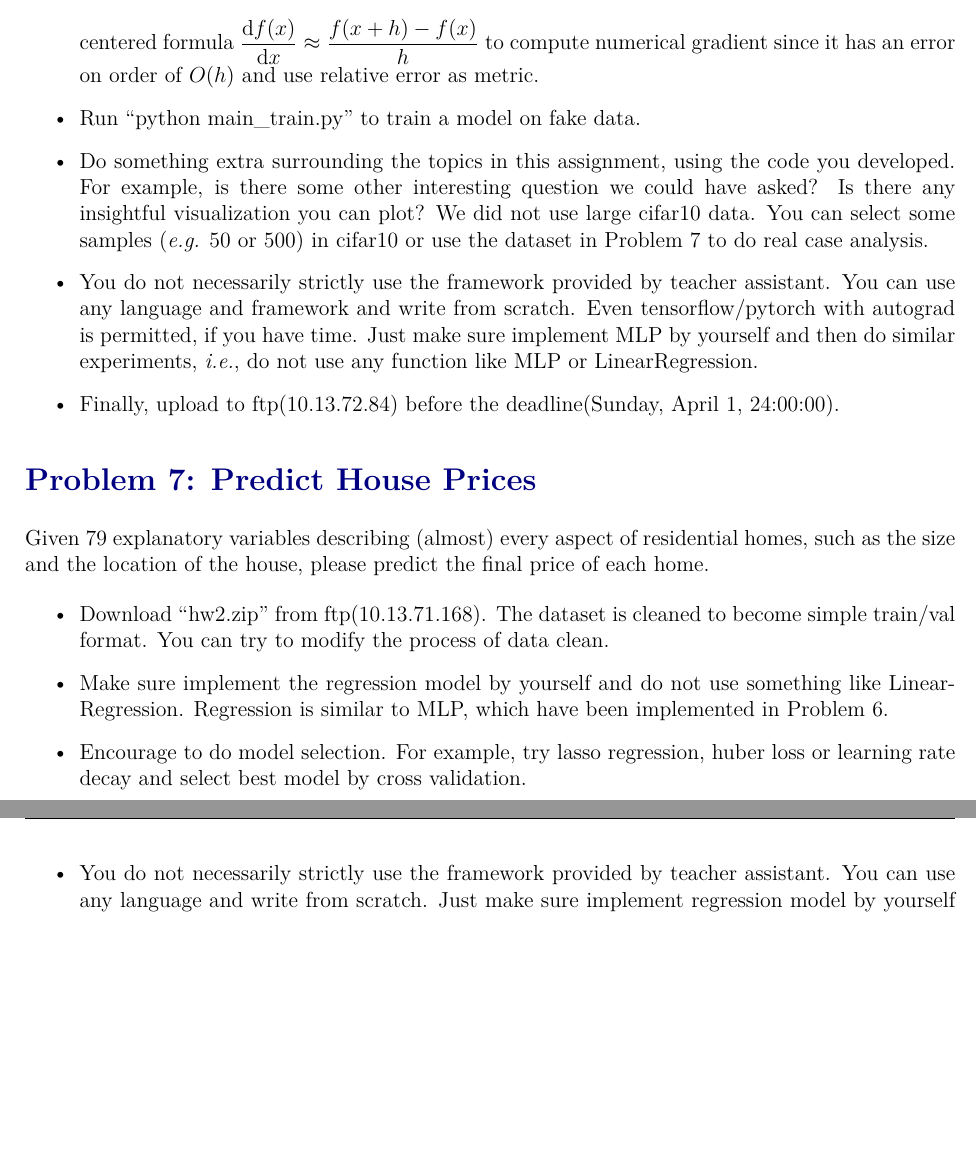
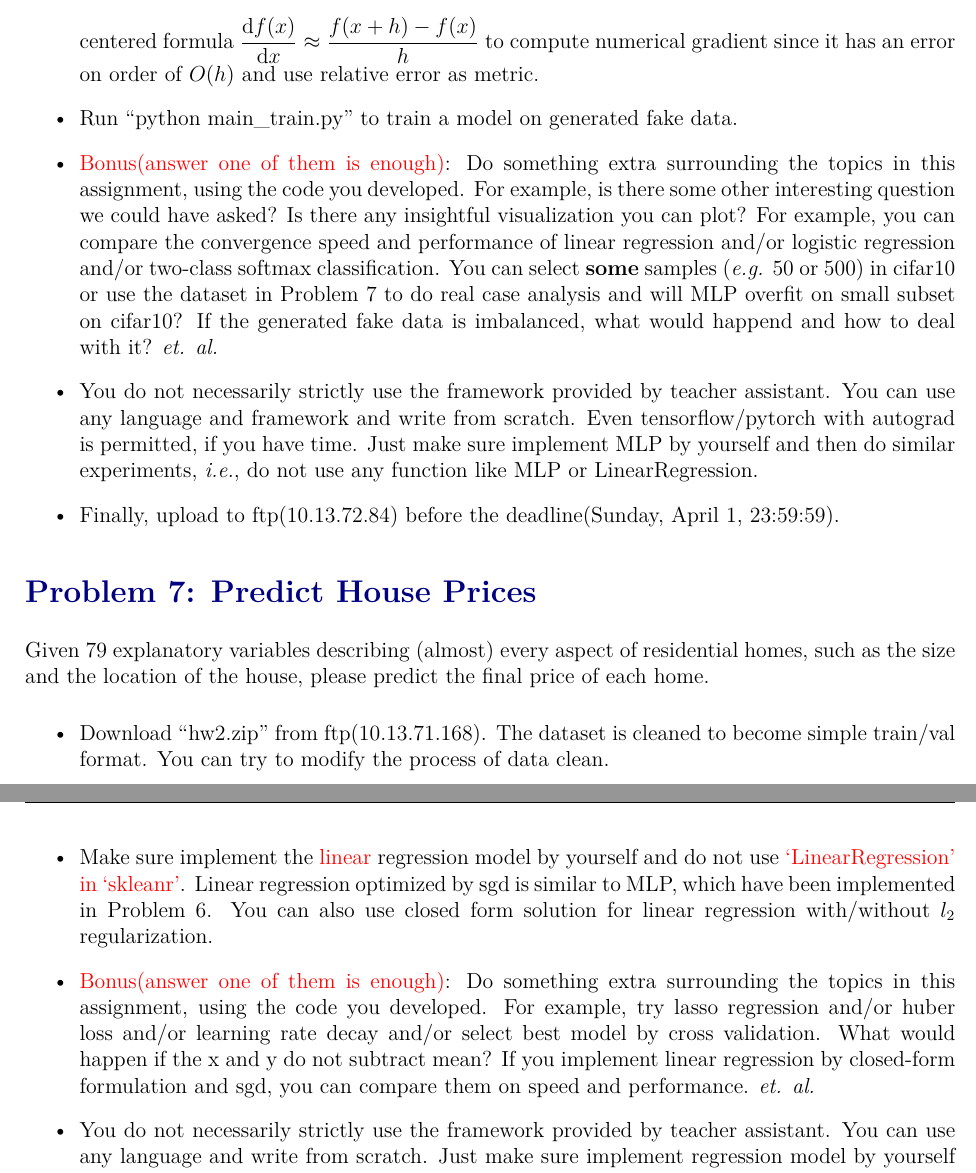
Before and after one commit to luzai/opt18, a LaTeX document (main.tex): two parts of pages 4 and 5 of 5, joined at a grey line, cut so that both start at the same text, the shorter picture padded with empty space. Compiled offline with XeLaTeX.

Commit message:
hw1: add bonus

```diff
--- a/main.tex
+++ b/main.tex
@@ -25,13 +24,13 @@
 	\pagestyle{fancy}
 	\lhead{Linear Optimization Assignment \#1}
 	\chead{}
-	\rhead{Due: Sunday, April 1, 24:00:00}
+	\rhead{Due: Sunday, April 1, 23:59:59}
 	\renewcommand{\headrulewidth}{0.3pt}
 
 	% \usepackage[framed,numbered,autolinebreaks,useliterate,final]{mcode}
 	\usepackage{listings}
 	\title{\textbf{Linear Optimization Assignment \#1}}
-	\author{Due: Sunday, April 1, 24:00:00}
+	\author{Due: Sunday, April 1, 23:59:59}
 	\date{}
 
 	\makeatletter
@@ -194,12 +194,12 @@ perceptrons? The MLP should only contain neurons with logistic activation functi
 ###########################################################################
 	\end{verbatim}
 	\item Run ``python main\_check.py'' and paste the settings (\textit{e.g.} random seed, loss function name) and the results to  your report.  Make sure your code pass gradient check, \textit{i.e.}, relative error between Numerical gradient and analytic gradient is small (\textit{e.g.} smaller than 1e-7). We use centered formula $\displaystyle \frac{\mathrm{d}f(x)}{\mathrm{d}x} \approx \frac{f(x+h)-f(x)}{h}$ to compute numerical gradient since it has an error on order of $O(h)$ and use relative error as metric.
-	\item Run ``python main\_train.py'' to train a model on fake data.
-	\item Do something extra surrounding the topics in this assignment,  using the code you developed. For example, is there some other interesting question we could have asked? Is there any insightful visualization you can plot? We did not use large cifar10 data. You can select some samples (\textit{e.g.} 50 or 500) in cifar10 or use the dataset in Problem~\ref{sec:4} to do real case analysis.
+	\item Run ``python main\_train.py'' to train a model on generated fake data.
+	\item {\color{red}{Bonus(answer one of them is enough)}}: Do something extra surrounding the topics in this assignment, using the code you developed. For example, is there some other interesting question we could have asked? Is there any insightful visualization you can plot? For example, you can compare the convergence speed and performance of  linear regression and/or logistic regression and/or two-class softmax classification. You can select \textbf{some} samples (\textit{e.g.} 50 or 500) in cifar10 or use the dataset in Problem~\ref{sec:4} to do real case analysis and will MLP overfit on small subset on cifar10? If the generated fake data is imbalanced, what would happend and how to deal with it?  \textit{et. al.}
 	\item You do not necessarily strictly use the framework provided by teacher assistant. You can use any language and framework and write from scratch.
 	      Even tensorflow/pytorch with autograd is permitted, if you have time.
 	      Just make sure implement MLP by yourself and then do similar experiments, \textit{i.e.}, do not use any function like MLP or LinearRegression.
-	\item Finally, upload to ftp(10.13.72.84) before the deadline(Sunday, April 1, 24:00:00).
+	\item Finally, upload to ftp(10.13.72.84) before the deadline(Sunday, April 1, 23:59:59).
 \end{itemize}
 
 
@@ -209,9 +209,9 @@ Given 79 explanatory variables describing (almost) every aspect of residential h
 
 \begin{itemize}
 	\item  Download ``hw2.zip'' from ftp(10.13.71.168). The dataset is cleaned to become simple train/val format. You can try to modify the process of data clean.
-	\item Make sure implement the regression model by yourself and do not use something like LinearRegression.  Regression is similar to MLP, which have been implemented in  Problem~\ref{sec:3}.
+	\item Make sure implement the {\color{red}linear} regression model by yourself and do not use {\color{red}{`LinearRegression' in `skleanr'}}.  Linear regression optimized by sgd is similar to MLP, which have been implemented in  Problem~\ref{sec:3}. You can also use closed form solution for linear regression with/without $l_2$ regularization.
 
-	\item Encourage to do model selection. For example, try lasso regression, huber loss or learning rate decay and select best model by cross validation.
+	\item {\color{red}{Bonus(answer one of them is enough)}}: Do something extra surrounding the topics in this assignment, using the code you developed. For example, try lasso regression and/or huber loss and/or learning rate decay and/or select best model by cross validation. What would happen if the x and y do not subtract mean? If you implement linear  regression by  closed-form formulation and sgd, you can compare them on speed and performance. \textit{et. al.}
 
 	\item You do not necessarily strictly use the framework provided by teacher assistant. You can use any language and write from scratch. Just make sure implement regression model by yourself and then do similar experiments.
 	\item Finally, upload to ftp(10.13.72.84) before the deadline(Sunday, April 1, 24:00:00).
```
Also changed, not shown: hw1.pdf, main.tex (8 more changed lines).
